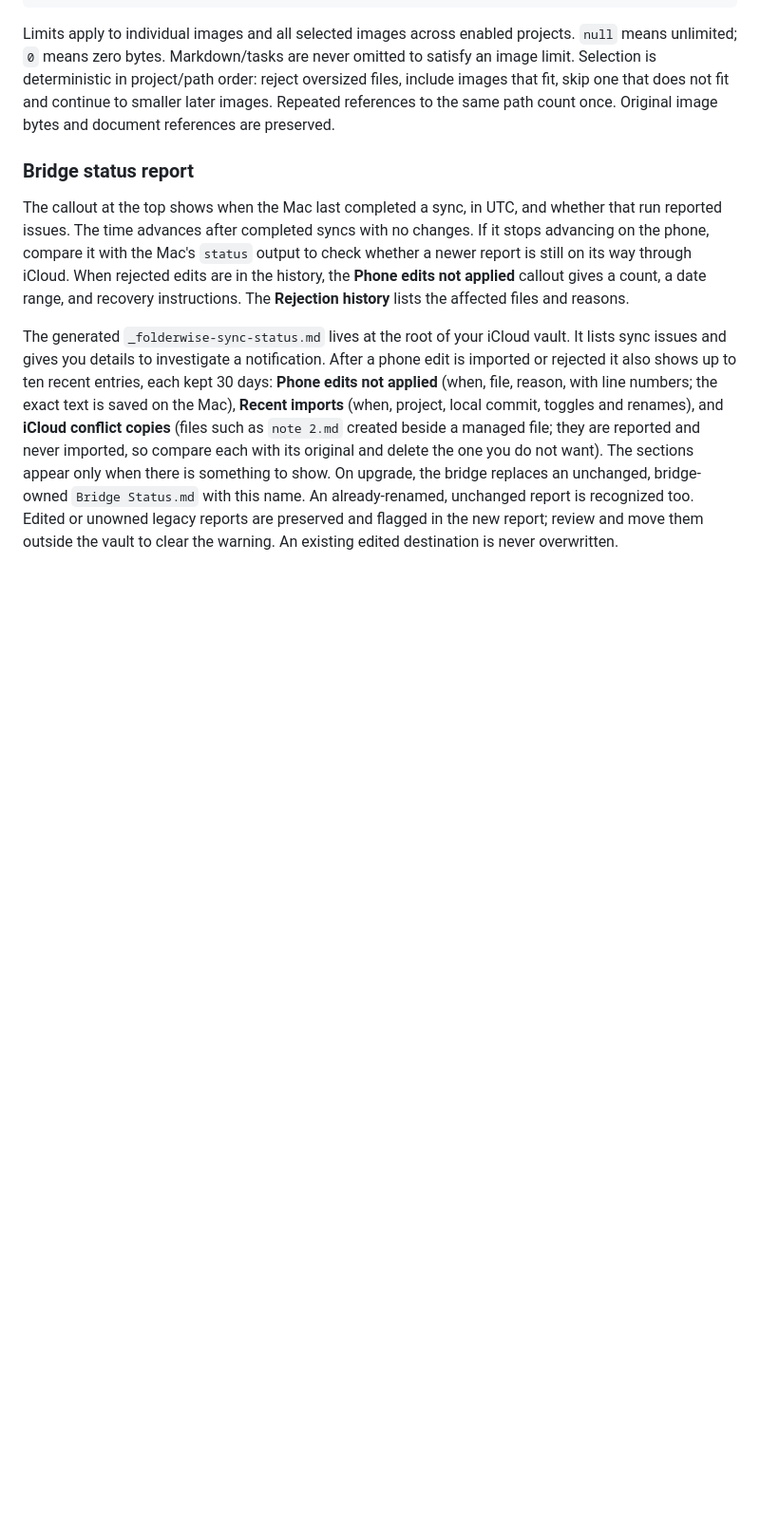
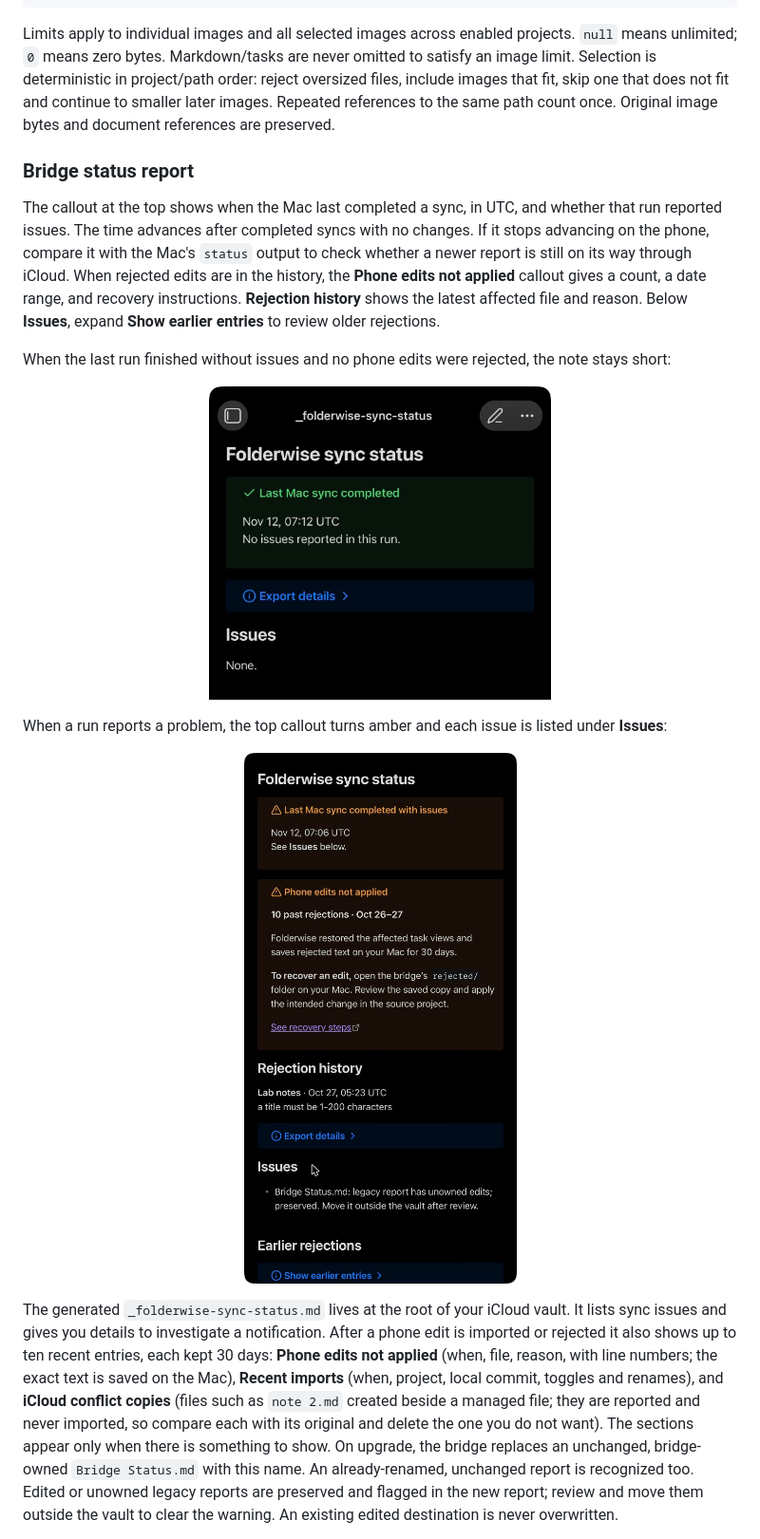
Before and after one commit to TheLinuxGuy/folderwise, a Markdown page: docs/obsidian.md, the part around one of its changes. Shown at 95% size. Drawn GitHub-style; pictures changed too: docs/assets/ibridge-iphone-sync-healthy.png (added), docs/assets/ibridge-iphone-sync-warning.png (added); blank space fills up the shorter version.

```diff
--- a/docs/obsidian.md
+++ b/docs/obsidian.md
@@ -355,7 +355,19 @@ Limits apply to individual images and all selected images across enabled project
 
 ### Bridge status report
 
-The callout at the top shows when the Mac last completed a sync, in UTC, and whether that run reported issues. The time advances after completed syncs with no changes. If it stops advancing on the phone, compare it with the Mac's `status` output to check whether a newer report is still on its way through iCloud. When rejected edits are in the history, the **Phone edits not applied** callout gives a count, a date range, and recovery instructions. The **Rejection history** lists the affected files and reasons.
+The callout at the top shows when the Mac last completed a sync, in UTC, and whether that run reported issues. The time advances after completed syncs with no changes. If it stops advancing on the phone, compare it with the Mac's `status` output to check whether a newer report is still on its way through iCloud. When rejected edits are in the history, the **Phone edits not applied** callout gives a count, a date range, and recovery instructions. **Rejection history** shows the latest affected file and reason. Below **Issues**, expand **Show earlier entries** to review older rejections.
+
+When the last run finished without issues and no phone edits were rejected, the note stays short:
+
+<p align="center">
+  <img src="assets/ibridge-iphone-sync-healthy.png" alt="Obsidian on iPhone showing a green Last Mac sync completed callout, collapsed Export details and no issues" width="360">
+</p>
+
+When a run reports a problem, the top callout turns amber and each issue is listed under **Issues**:
+
+<p align="center">
+  <img src="assets/ibridge-iphone-sync-warning.png" alt="Obsidian on iPhone showing an amber Last Mac sync completed with issues callout, the phone edit recovery callout, collapsed Export details and one issue listed under Issues" width="360">
+</p>
 
 The generated `_folderwise-sync-status.md` lives at the root of your iCloud vault. It lists sync issues and gives you details to investigate a notification. After a phone edit is imported or rejected it also shows up to ten recent entries, each kept 30 days: **Phone edits not applied** (when, file, reason, with line numbers; the exact text is saved on the Mac), **Recent imports** (when, project, local commit, toggles and renames), and **iCloud conflict copies** (files such as `note 2.md` created beside a managed file; they are reported and never imported, so compare each with its original and delete the one you do not want). The sections appear only when there is something to show. On upgrade, the bridge replaces an unchanged, bridge-owned `Bridge Status.md` with this name. An already-renamed, unchanged report is recognized too. Edited or unowned legacy reports are preserved and flagged in the new report; review and move them outside the vault to clear the warning. An existing edited destination is never overwritten.
 
```
Also changed, not shown: other parts of docs/obsidian.md (+5 -1 lines), README.md (+1 -1 lines), docs/assets/PROVENANCE.md (+4 -1 lines), docs/assets/ibridge-iphone-export-details.png (added), docs/assets/ibridge-iphone-sync-status.png, 2 other files.
